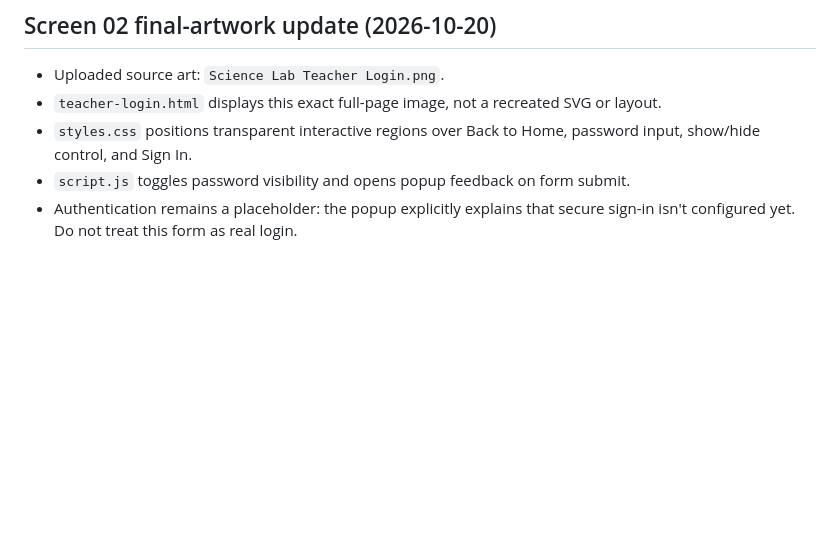
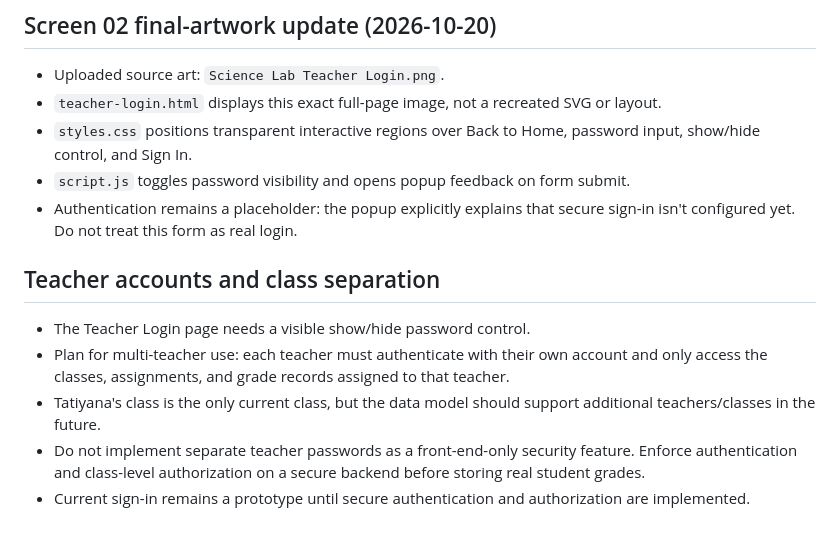
Before and after one commit to tathill-teach/sciencelab, a Markdown page: DESIGN-SPEC.md, the part around the change. Rendered like a GitHub page; blank space fills up the shorter version.

Commit message:
Document teacher-specific accounts and class-level access requirements

```diff
--- a/DESIGN-SPEC.md
+++ b/DESIGN-SPEC.md
@@ -80,3 +80,11 @@ Current `index.html` and `teacher-login.html` are prototypes. Authentication, cl
 - `styles.css` positions transparent interactive regions over Back to Home, password input, show/hide control, and Sign In.
 - `script.js` toggles password visibility and opens popup feedback on form submit.
 - Authentication remains a placeholder: the popup explicitly explains that secure sign-in isn't configured yet. Do not treat this form as real login.
+
+
+## Teacher accounts and class separation
+- The Teacher Login page needs a visible show/hide password control.
+- Plan for multi-teacher use: each teacher must authenticate with their own account and only access the classes, assignments, and grade records assigned to that teacher.
+- Tatiyana's class is the only current class, but the data model should support additional teachers/classes in the future.
+- Do not implement separate teacher passwords as a front-end-only security feature. Enforce authentication and class-level authorization on a secure backend before storing real student grades.
+- Current sign-in remains a prototype until secure authentication and authorization are implemented.
```
